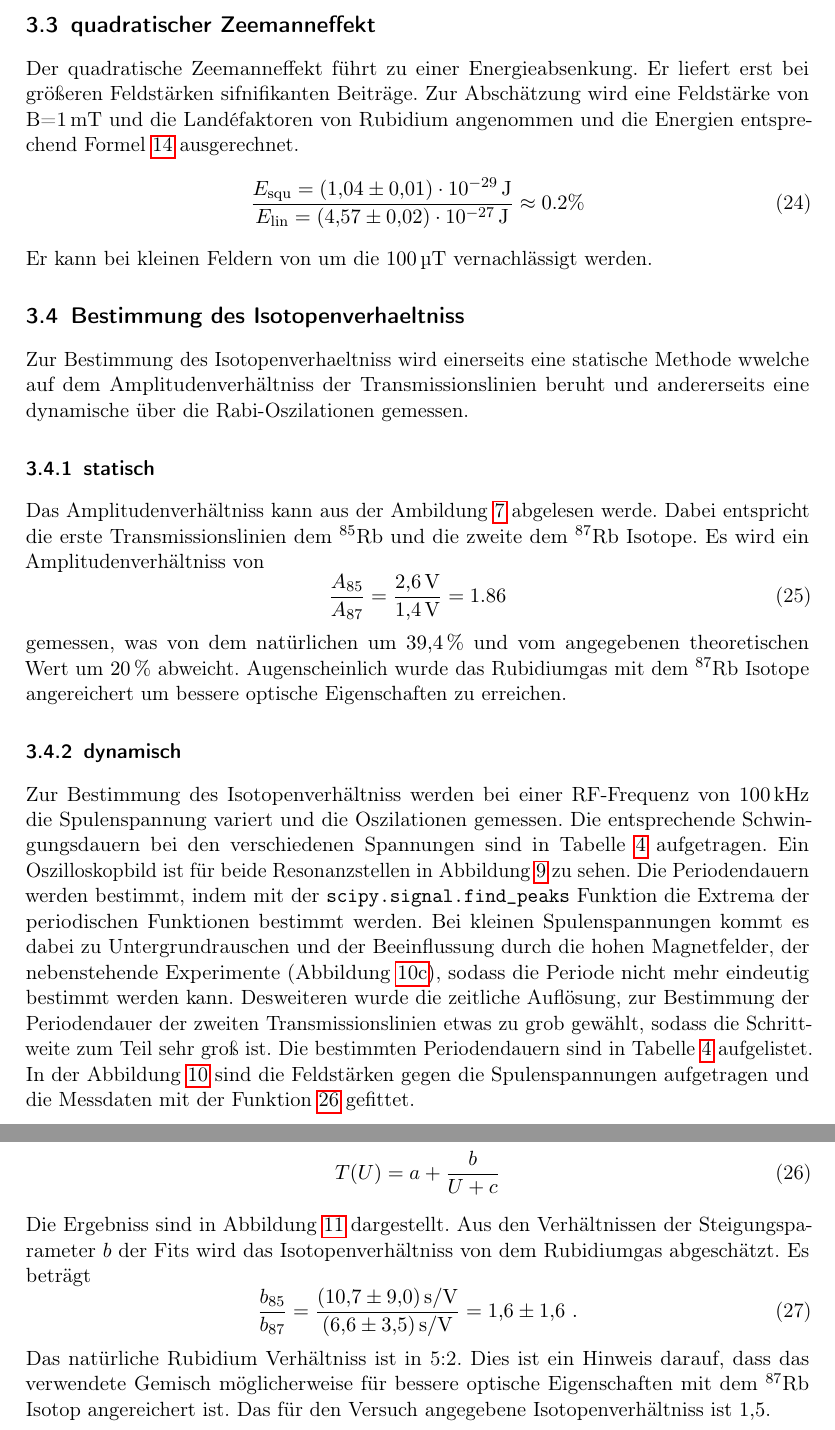
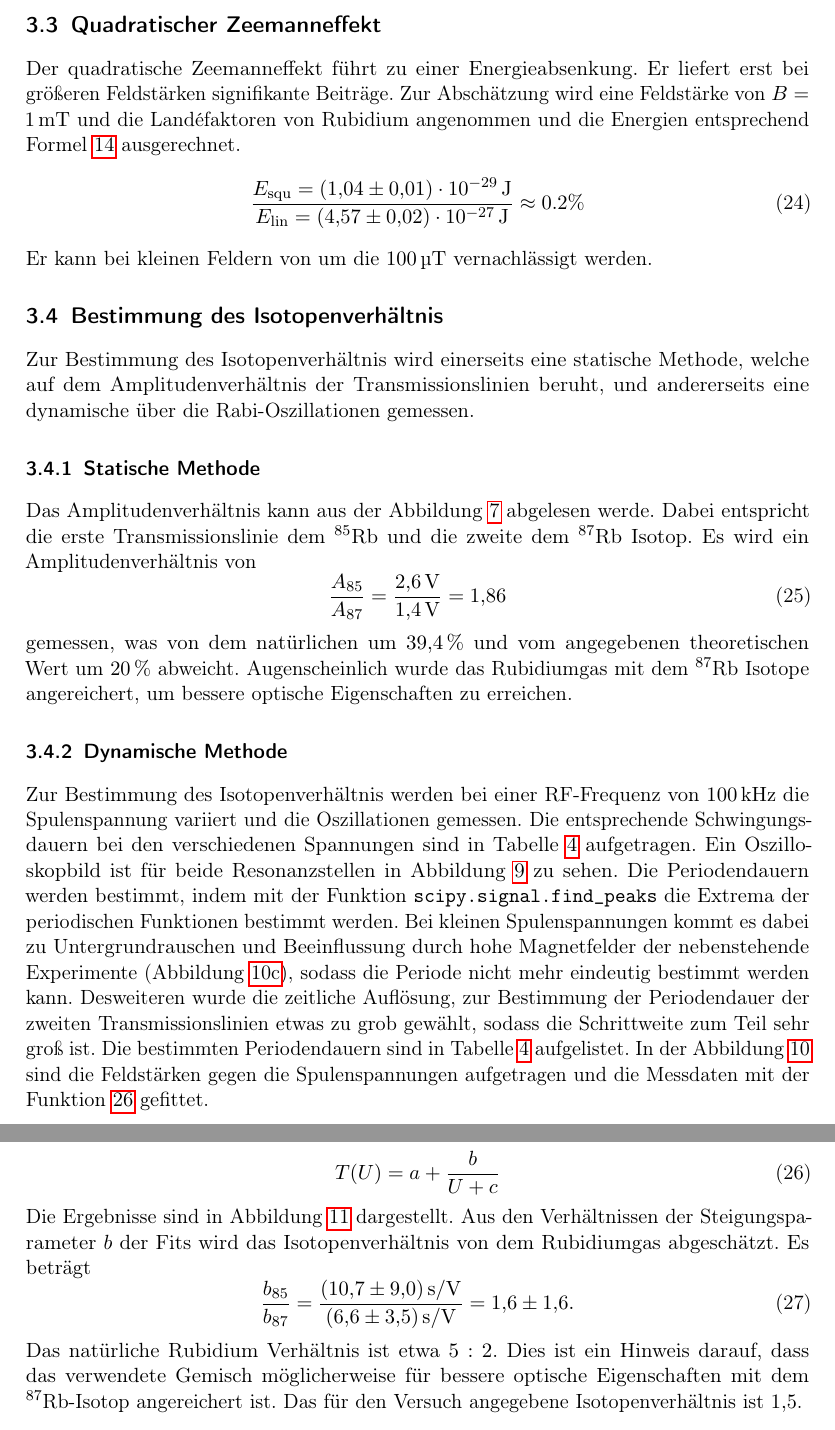
Before and after one commit to nbiederbeck/masterpraktikum, a LaTeX document (05-20181015-OptischePumpen/main.tex, which reads 05-20181015-OptischePumpen/content/auswertung.tex): two parts of pages 14 and 15 of 18, joined at a grey line, cut so that both start at the same text. Compiled offline with pdfLaTeX.

Commit message:
kleine korrekturen

```diff
--- a/05-20181015-OptischePumpen/content/auswertung.tex
+++ b/05-20181015-OptischePumpen/content/auswertung.tex
@@ -103,11 +103,11 @@ Land\'efaktoren $g_\text{exp}$ und die theoretischen Werte $g_\text{theo}$.
 
 \begin{table}[h]
 \end{table}
-\subsection{quadratischer Zeemanneffekt}%
+\subsection{Quadratischer Zeemanneffekt}%
 \label{sub:quadratischer_zeemanneffekt}
 Der quadratische Zeemanneffekt führt zu einer Energieabsenkung.
-Er liefert erst bei größeren Feldstärken sifnifikanten Beiträge.
-Zur Abschätzung wird eine Feldstärke von B=$\SI{1}{\milli\tesla}$
+Er liefert erst bei größeren Feldstärken signifikante Beiträge.
+Zur Abschätzung wird eine Feldstärke von $B=\SI{1}{\milli\tesla}$
 und die Land\'efaktoren von Rubidium angenommen und die Energien entsprechend
 Formel~\ref{eq:quad_zee} ausgerechnet.
 \begin{equation}
@@ -116,30 +116,31 @@ Formel~\ref{eq:quad_zee} ausgerechnet.
 \end{equation}
 Er kann bei kleinen Feldern von um die \SI{100}{\micro\tesla} vernachlässigt werden.
 
-\subsection{Bestimmung des Isotopenverhaeltniss}%
+\subsection{Bestimmung des Isotopenverhältnis}%
 \label{sub:bestimmung_des_isotopenverhaeltniss}
-Zur Bestimmung des Isotopenverhaeltniss wird einerseits eine statische Methode
-wwelche auf dem Amplitudenverhältniss der Transmissionslinien beruht und
-andererseits eine dynamische über die Rabi-Oszilationen gemessen.
-\subsubsection{statisch}%
+Zur Bestimmung des Isotopenverhältnis wird einerseits eine statische Methode,
+welche auf dem Amplitudenverhältnis der Transmissionslinien beruht,
+und andererseits eine dynamische über die Rabi-Oszillationen gemessen.
+\subsubsection{Statische Methode}%
 \label{ssub:statisch}
-Das Amplitudenverhältniss kann aus der Ambildung~\ref{fig:transmission} abgelesen werde.
-Dabei entspricht die erste Transmissionslinien dem $^{85}$Rb und die zweite dem
-$^{87}$Rb Isotope.  Es wird ein Amplitudenverhältniss von
+Das Amplitudenverhältnis kann aus der Abbildung~\ref{fig:transmission} abgelesen werde.
+Dabei entspricht die erste Transmissionslinie dem $^{85}$Rb und die zweite dem
+$^{87}$Rb Isotop.
+Es wird ein Amplitudenverhältnis von
 \begin{equation}
-	\frac{A_{85}}{A_{87}} = \frac{\SI{2.6}{\volt}}{\SI{1.4}{\volt}} = 1.86
+	\frac{A_{85}}{A_{87}} = \frac{\SI{2.6}{\volt}}{\SI{1.4}{\volt}} = \num{1.86}
 \end{equation}
 gemessen, was von dem natürlichen um \SI{39.4}{\percent} und vom angegebenen
 theoretischen Wert um \SI{20}{\percent} abweicht.
-Augenscheinlich wurde das Rubidiumgas mit dem $^{87}$Rb Isotope angereichert um
-bessere optische Eigenschaften zu erreichen.
+Augenscheinlich wurde das Rubidiumgas mit dem $^{87}$Rb Isotope angereichert,
+um bessere optische Eigenschaften zu erreichen.
 
 
-\subsubsection{dynamisch}%
+\subsubsection{Dynamische Methode}%
 \label{ssub:dynamisch}
 
-Zur Bestimmung des Isotopenverhältniss werden bei einer RF-Frequenz von
-\SI{100}{\kilo\hertz} die Spulenspannung variert und die Oszilationen gemessen.
+Zur Bestimmung des Isotopenverhältnis werden bei einer RF-Frequenz von
+\SI{100}{\kilo\hertz} die Spulenspannung variiert und die Oszillationen gemessen.
 Die entsprechende Schwingungsdauern bei den verschiedenen Spannungen sind in
 Tabelle~\ref{tab:schw} aufgetragen.
 Ein Oszilloskopbild ist für beide Resonanzstellen in
@@ -164,9 +166,10 @@ Abbildung~\ref{fig:osz} zu sehen.
 	\label{fig:osz}
 \end{figure}
-Die Periodendauern werden bestimmt, indem mit der \texttt{scipy.signal.find\_peaks}
-Funktion die Extrema der periodischen Funktionen bestimmt werden.
-Bei kleinen Spulenspannungen kommt es dabei zu Untergrundrauschen und der
-Beeinflussung durch die hohen Magnetfelder, der nebenstehende Experimente
+Die Periodendauern werden bestimmt, indem mit der
+Funktion \texttt{scipy.signal.find\_peaks}
+die Extrema der periodischen Funktionen bestimmt werden.
+Bei kleinen Spulenspannungen kommt es dabei zu Untergrundrauschen und
+Beeinflussung durch hohe Magnetfelder der nebenstehende Experimente
 (Abbildung~\ref{fig:85a}), sodass die Periode nicht mehr eindeutig
 bestimmt werden kann.
 Desweiteren wurde die zeitliche Auflösung, zur Bestimmung der Periodendauer
@@ -228,7 +231,7 @@ aufgetragen und die Messdaten mit der Funktion~\ref{eq:fit} gefittet.
 	\label{eq:fit}
 	T(U) = a + \frac{b}{U + c}
 \end{equation}
-Die Ergebniss sind in Abbildung~\ref{fig:fitexp} dargestellt.
+Die Ergebnisse sind in Abbildung~\ref{fig:fitexp} dargestellt.
 \begin{figure}[h]
 	\centering
 	\begin{subfigure}[c]{0.45\textwidth}
@@ -249,14 +252,14 @@ Die Ergebniss sind in Abbildung~\ref{fig:fitexp} dargestellt.
 	\label{fig:fitexp}
 \end{figure}
 Aus den Verhältnissen der Steigungsparameter $b$ der Fits wird das
-Isotopenverhältniss von dem Rubidiumgas abgeschätzt.
+Isotopenverhältnis von dem Rubidiumgas abgeschätzt.
 Es beträgt
 \begin{equation}
 	\frac{b_{85}}{b_{87}} =
 	\frac{\SI{10.7+-9.0}{\second\per\volt}}{\SI{6.6+-3.5}{\second\per\volt}} =
-	\num{1.6 +- 1.6} \ .
+	\num{1.6 +- 1.6}.
 \end{equation}
-Das natürliche Rubidium Verhältniss ist in 5:2.
+Das natürliche Rubidium Verhältnis ist etwa $5:2$.
 Dies ist ein Hinweis darauf, dass das verwendete Gemisch möglicherweise für
-bessere optische Eigenschaften mit dem $^{87}$Rb Isotop angereichert ist.
-Das für den Versuch angegebene Isotopenverhältniss ist \num{1.5}.
+bessere optische Eigenschaften mit dem $^{87}$Rb-Isotop angereichert ist.
+Das für den Versuch angegebene Isotopenverhältnis ist \num{1.5}.
```
Also changed, not shown: 05-20181015-OptischePumpen/content/auswertung.tex (67 more changed lines).
